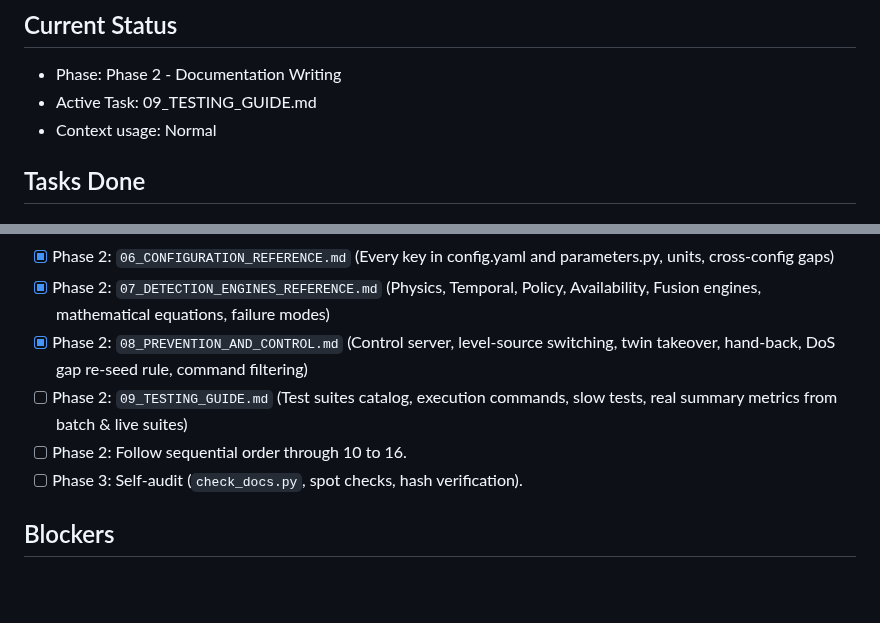
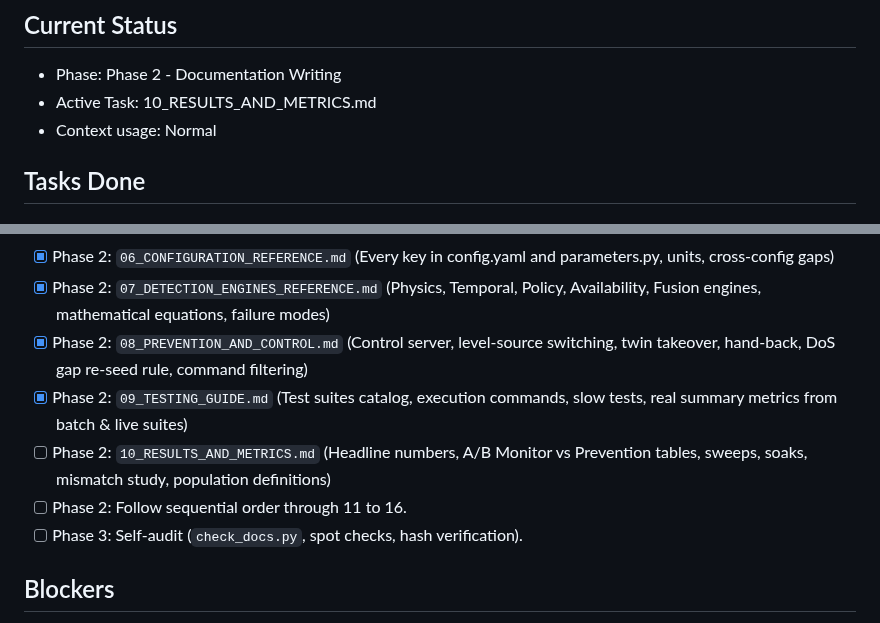
Before and after one commit to 1varun0/scada, a Markdown page: docs_v2/_audit/PROGRESS.md, 2 parts joined by grey strips. Rendered like a GitHub page; blank space fills up the shorter version.

Commit message:
docs_v2: 09_TESTING_GUIDE.md

```diff
--- a/docs_v2/_audit/PROGRESS.md
+++ b/docs_v2/_audit/PROGRESS.md
@@ -2,7 +2,7 @@
 
 ## Current Status
 - Phase: Phase 2 - Documentation Writing
-- Active Task: 09_TESTING_GUIDE.md
+- Active Task: 10_RESULTS_AND_METRICS.md
 - Context usage: Normal
 
 ## Tasks Done
@@ -77,8 +77,9 @@
 - [x] Phase 2: `06_CONFIGURATION_REFERENCE.md` (Every key in config.yaml and parameters.py, units, cross-config gaps)
 - [x] Phase 2: `07_DETECTION_ENGINES_REFERENCE.md` (Physics, Temporal, Policy, Availability, Fusion engines, mathematical equations, failure modes)
 - [x] Phase 2: `08_PREVENTION_AND_CONTROL.md` (Control server, level-source switching, twin takeover, hand-back, DoS gap re-seed rule, command filtering)
-- [ ] Phase 2: `09_TESTING_GUIDE.md` (Test suites catalog, execution commands, slow tests, real summary metrics from batch & live suites)
-- [ ] Phase 2: Follow sequential order through 10 to 16.
+- [x] Phase 2: `09_TESTING_GUIDE.md` (Test suites catalog, execution commands, slow tests, real summary metrics from batch & live suites)
+- [ ] Phase 2: `10_RESULTS_AND_METRICS.md` (Headline numbers, A/B Monitor vs Prevention tables, sweeps, soaks, mismatch study, population definitions)
+- [ ] Phase 2: Follow sequential order through 11 to 16.
 - [ ] Phase 3: Self-audit (`check_docs.py`, spot checks, hash verification).
 
 ## Blockers
```
Also changed, not shown: docs_v2/09_TESTING_GUIDE.md (added, +222 -0 lines).
